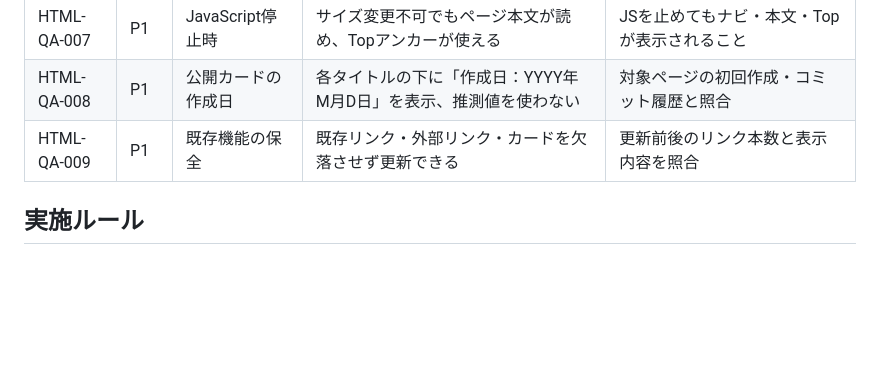
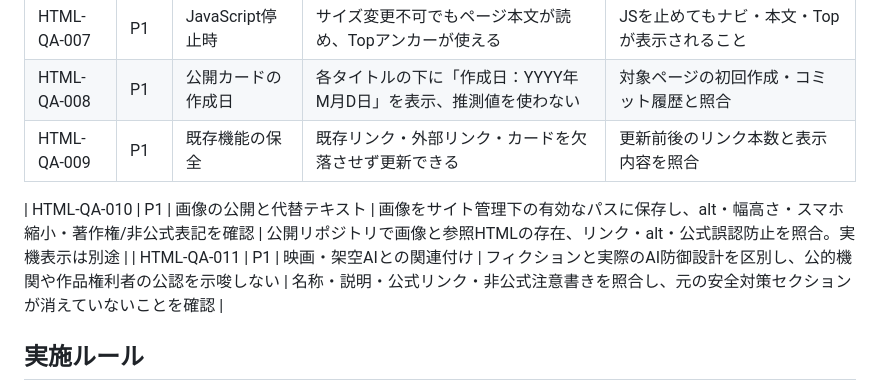
Before and after one commit to layetylor-efc/sodegaura-ax, a Markdown page: HTML_QA_CHECKLIST.md, the part around the change. Drawn GitHub-style; blank space fills up the shorter version.

Commit message:
Add image accessibility and fictional AI safety content QA checks

```diff
--- a/HTML_QA_CHECKLIST.md
+++ b/HTML_QA_CHECKLIST.md
@@ -16,6 +16,9 @@
 | HTML-QA-008 | P1 | 公開カードの作成日 | 各タイトルの下に「作成日：YYYY年M月D日」を表示、推測値を使わない | 対象ページの初回作成・コミット履歴と照合 |
 | HTML-QA-009 | P1 | 既存機能の保全 | 既存リンク・外部リンク・カードを欠落させず更新できる | 更新前後のリンク本数と表示内容を照合 |
 
+| HTML-QA-010 | P1 | 画像の公開と代替テキスト | 画像をサイト管理下の有効なパスに保存し、alt・幅高さ・スマホ縮小・著作権/非公式表記を確認 | 公開リポジトリで画像と参照HTMLの存在、リンク・alt・公式誤認防止を照合。実機表示は別途 |
+| HTML-QA-011 | P1 | 映画・架空AIとの関連付け | フィクションと実際のAI防御設計を区別し、公的機関や作品権利者の公認を示唆しない | 名称・説明・公式リンク・非公式注意書きを照合し、元の安全対策セクションが消えていないことを確認 |
+
 ## 実施ルール
 
 1. 作成日には対象HTMLのGitHub初回コミット日（公開リポジトリ・JST換算）を使用。Git管理前の作成日は確認できない場合があるため「GitHub上での作成日」として扱い、遡る事実を捏造しない。
```
